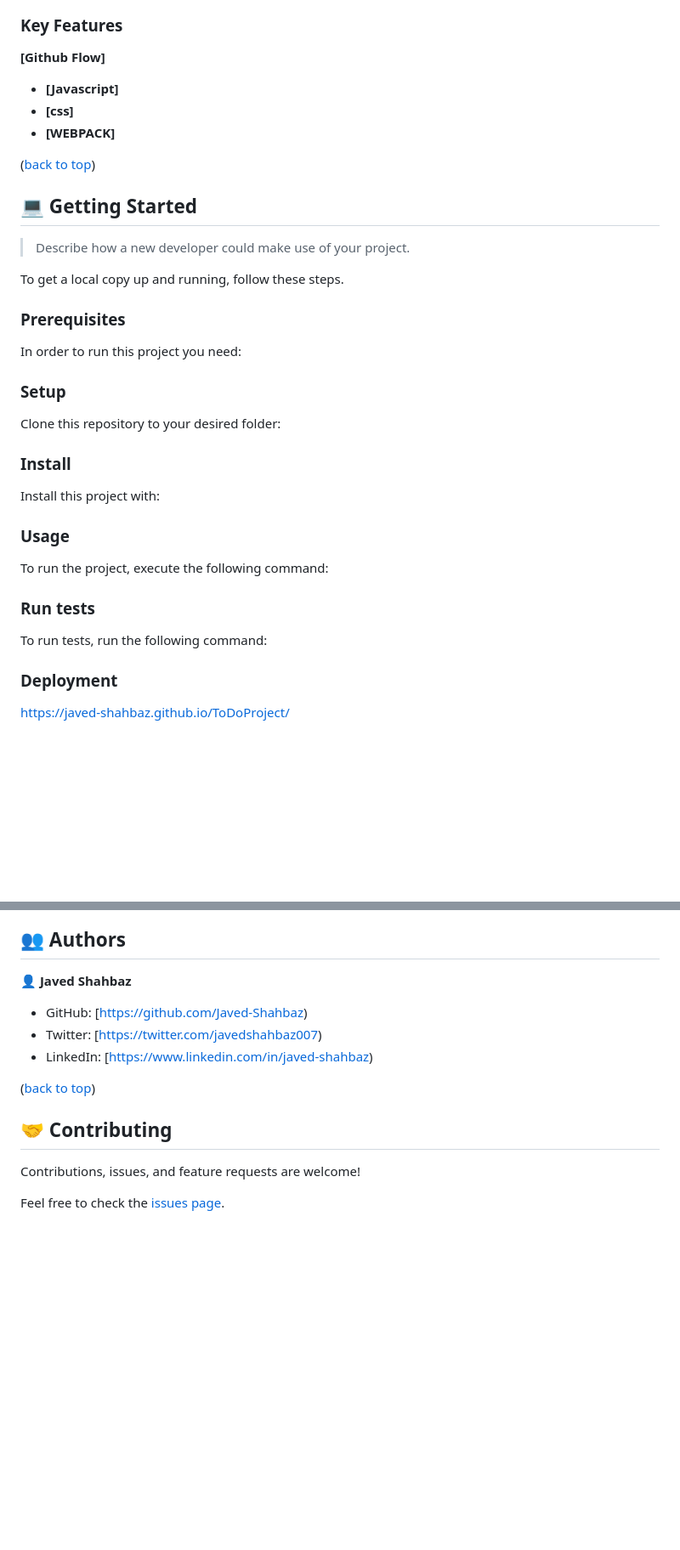
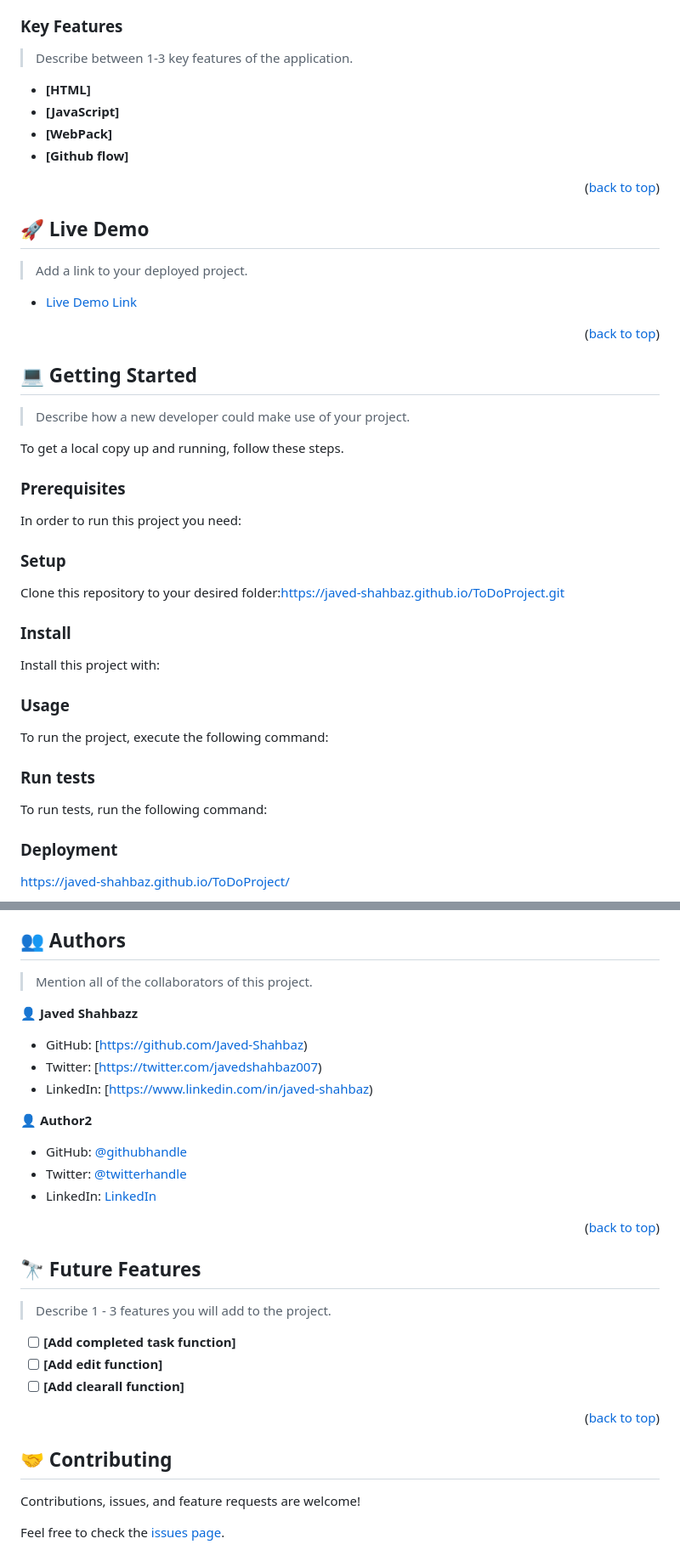
Before and after one commit to Javed-Shahbaz/ToDoProject, a Markdown page: README.md, 2 parts joined by grey strips. Shown: that part at 85% size. Rendered like a GitHub page; blank space fills up the shorter version.

````diff
--- a/README.md
+++ b/README.md
@@ -48,12 +97,25 @@
 
 ### Key Features <a name="key-features"></a>
 
- **[Github Flow]**
-- **[Javascript]**
-- **[css]**
-- **[WEBPACK]**
+> Describe between 1-3 key features of the application.
 
-<p allign="right">(<a href="#readme-top">back to top</a>)</p>
+- **[HTML]**
+- **[JavaScript]**
+- **[WebPack]**
+- **[Github flow]**
+
+
+<p align="right">(<a href="#readme-top">back to top</a>)</p>
+
+<!-- LIVE DEMO -->
+
+## 🚀 Live Demo <a name="live-demo"></a>
+
+> Add a link to your deployed project.
+
+- [Live Demo Link](https://javed-shahbaz.github.io/ToDoProject/)
+
+<p align="right">(<a href="#readme-top">back to top</a>)</p>
 
 <!-- GETTING STARTED -->
 
@@ -67,16 +129,24 @@ To get a local copy up and running, follow these steps.
 
 In order to run this project you need:
 
+<!--
+Example command:
+
+```sh
+ gem install rails
+```
+ -->
+
 ### Setup
 
-Clone this repository to your desired folder:
+Clone this repository to your desired folder:https://javed-shahbaz.github.io/ToDoProject.git
 
 <!--
 Example commands:
 
 ```sh
-  cd Books
-  git clone https://github.com/Javed-Shahbaz/ToDoProject.git
+  cd my-folder
+  git clone git@github.com:myaccount/my-project.git
 ```
 --->
 
@@ -88,7 +158,7 @@ Install this project with:
 Example command:
 
 ```sh
-  cd ToDoProject
+  cd my-project
   gem install
 ```
 --->
@@ -120,6 +190,7 @@ Example command:
 ### Deployment
 
 https://javed-shahbaz.github.io/ToDoProject/
+
 <!--
 Example:
 
@@ -134,13 +205,33 @@ Example:
 
 ## 👥 Authors <a name="authors"></a>
 
-👤 **Javed Shahbaz**
+> Mention all of the collaborators of this project.
 
--   GitHub: [https://github.com/Javed-Shahbaz)
--   Twitter: [https://twitter.com/javedshahbaz007)
--   LinkedIn: [https://www.linkedin.com/in/javed-shahbaz)
+👤 **Javed Shahbazz**
 
-<p allign="right">(<a href="#readme-top">back to top</a>)</p>
+- GitHub: [https://github.com/Javed-Shahbaz)
+- Twitter: [https://twitter.com/javedshahbaz007)
+- LinkedIn: [https://www.linkedin.com/in/javed-shahbaz)
+
+👤 **Author2**
+
+- GitHub: [@githubhandle](https://github.com/githubhandle)
+- Twitter: [@twitterhandle](https://twitter.com/twitterhandle)
+- LinkedIn: [LinkedIn](https://linkedin.com/in/linkedinhandle)
+
+<p align="right">(<a href="#readme-top">back to top</a>)</p>
+
+<!-- FUTURE FEATURES -->
+
+## 🔭 Future Features <a name="future-features"></a>
+
+> Describe 1 - 3 features you will add to the project.
+
+- [ ] **[Add completed task function]**
+- [ ] **[Add edit function]**
+- [ ] **[Add clearall function]**
+
+<p align="right">(<a href="#readme-top">back to top</a>)</p>
 
 <!-- CONTRIBUTING -->
 
````
Also changed, not shown: other parts of README.md (+109 -30 lines).
